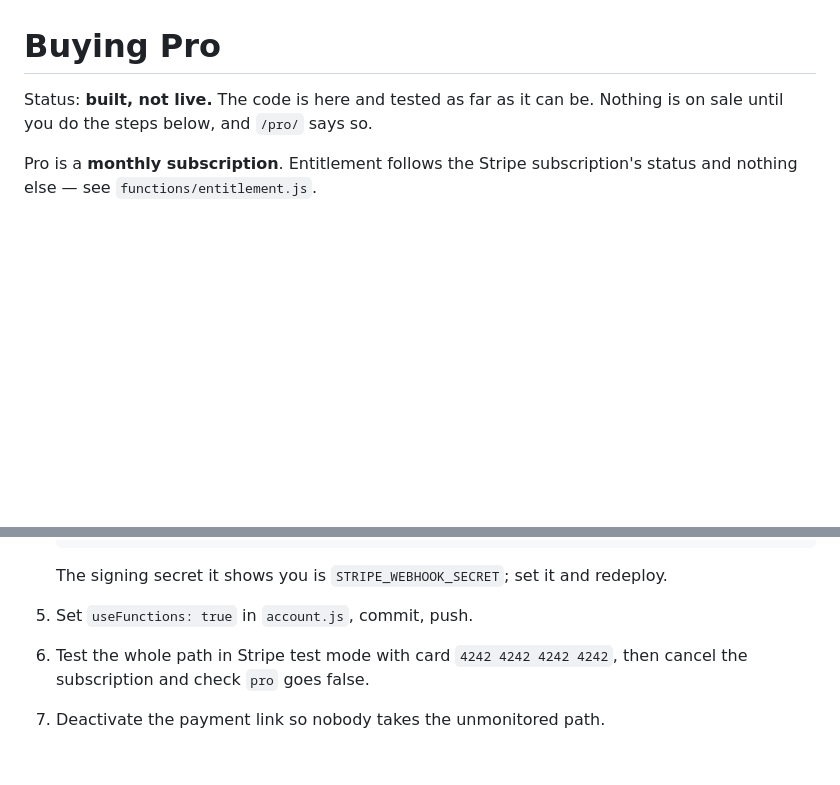
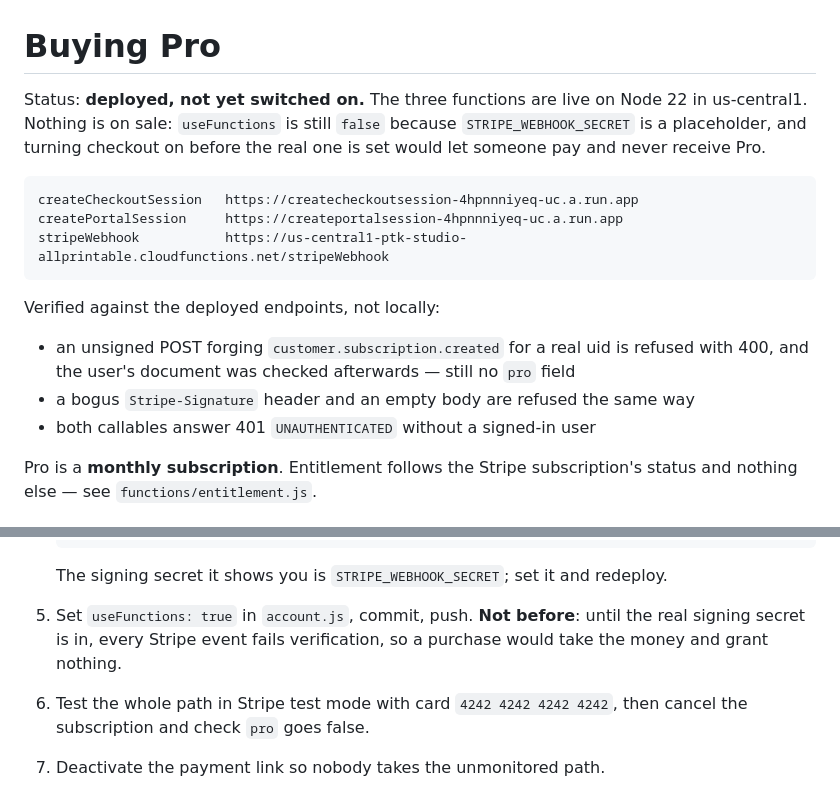
Before and after one commit to ptk-studio/all-printable-app-www, a Markdown page: features/pro-checkout.md, 2 parts joined by grey strips. Rendered like a GitHub page; blank space fills up the shorter version.

Commit message:
Deploy the Stripe functions
All three live in us-central1 on Node 22, each with only the secrets it needs:
createCheckoutSession (key + price), createPortalSession (key), stripeWebhook
(key + webhook secret).

Also set an artifact cleanup policy. The deploy warns that container images
accumulate and bill for storage forever otherwise; it deletes images older
than a day.

Checked against the deployed endpoints rather than trusting the deploy log. An
unsigned POST forging customer.subscription.created for the real uid on the
project is refused with 400, and reading that user's document afterwards shows
no pro field — the forgery granted nothing. A bogus Stripe-Signature and an
empty body are refused identically. Both callables answer 401 UNAUTHENTICATED
without a caller.

useFunctions stays false. STRIPE_WEBHOOK_SECRET is still whsec_placeholder, so
every real Stripe event would fail signature verification; switching checkout
on now would take money and grant nothing. It flips after the webhook endpoint
exists in Stripe and its real signing secret is set.

Co-Authored-By: Claude Opus 5 (1M context) <noreply@anthropic.com>
Claude-Session: https://claude.ai/code/session_012ithdNo5hiddLRYwQZKuk8

```diff
--- a/features/pro-checkout.md
+++ b/features/pro-checkout.md
@@ -1,7 +1,21 @@
 # Buying Pro
 
-Status: **built, not live.** The code is here and tested as far as it can be.
-Nothing is on sale until you do the steps below, and `/pro/` says so.
+Status: **deployed, not yet switched on.** The three functions are live on
+Node 22 in us-central1. Nothing is on sale: `useFunctions` is still `false`
+because `STRIPE_WEBHOOK_SECRET` is a placeholder, and turning checkout on
+before the real one is set would let someone pay and never receive Pro.
+
+    createCheckoutSession   https://createcheckoutsession-4hpnnniyeq-uc.a.run.app
+    createPortalSession     https://createportalsession-4hpnnniyeq-uc.a.run.app
+    stripeWebhook           https://us-central1-ptk-studio-allprintable.cloudfunctions.net/stripeWebhook
+
+Verified against the deployed endpoints, not locally:
+
+- an unsigned POST forging `customer.subscription.created` for a real uid is
+  refused with 400, and the user's document was checked afterwards — still no
+  `pro` field
+- a bogus `Stripe-Signature` header and an empty body are refused the same way
+- both callables answer 401 `UNAUTHENTICATED` without a signed-in user
 
 Pro is a **monthly subscription**. Entitlement follows the Stripe
 subscription's status and nothing else — see `functions/entitlement.js`.
@@ -137,7 +151,9 @@ field.
 
    The signing secret it shows you is `STRIPE_WEBHOOK_SECRET`; set it and
    redeploy.
-5. Set `useFunctions: true` in `account.js`, commit, push.
+5. Set `useFunctions: true` in `account.js`, commit, push. **Not before**:
+   until the real signing secret is in, every Stripe event fails verification,
+   so a purchase would take the money and grant nothing.
 6. Test the whole path in Stripe test mode with card `4242 4242 4242 4242`,
    then cancel the subscription and check `pro` goes false.
 7. Deactivate the payment link so nobody takes the unmonitored path.
```
